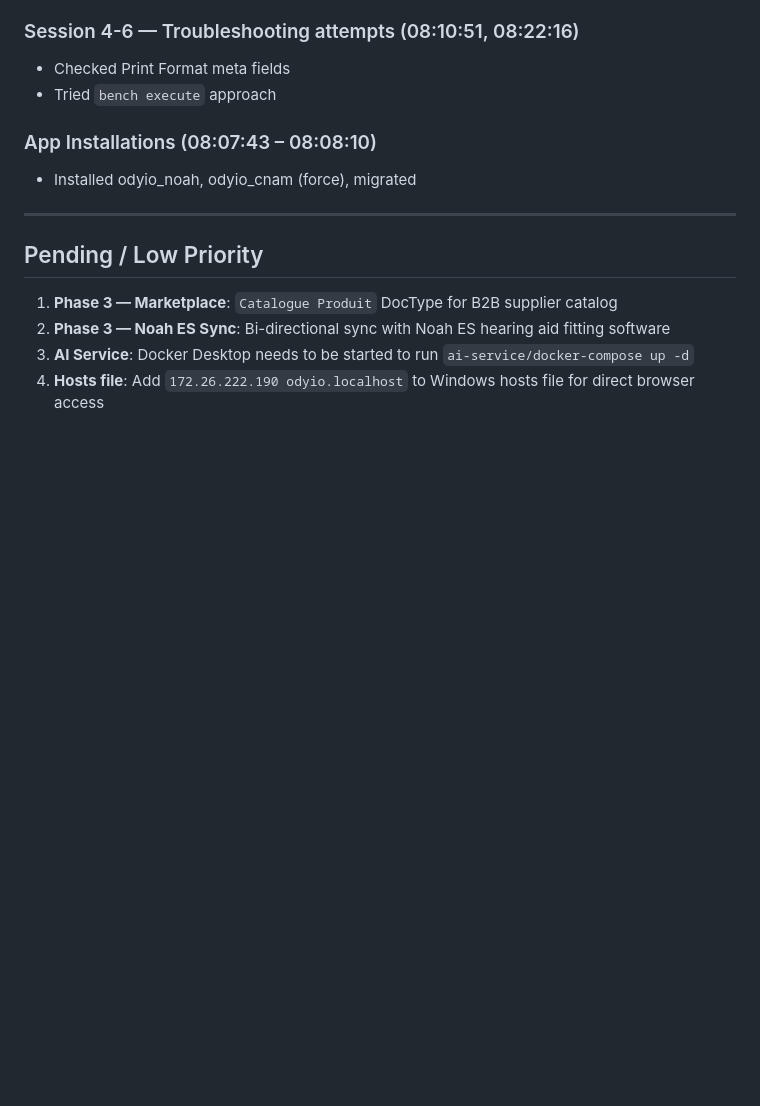
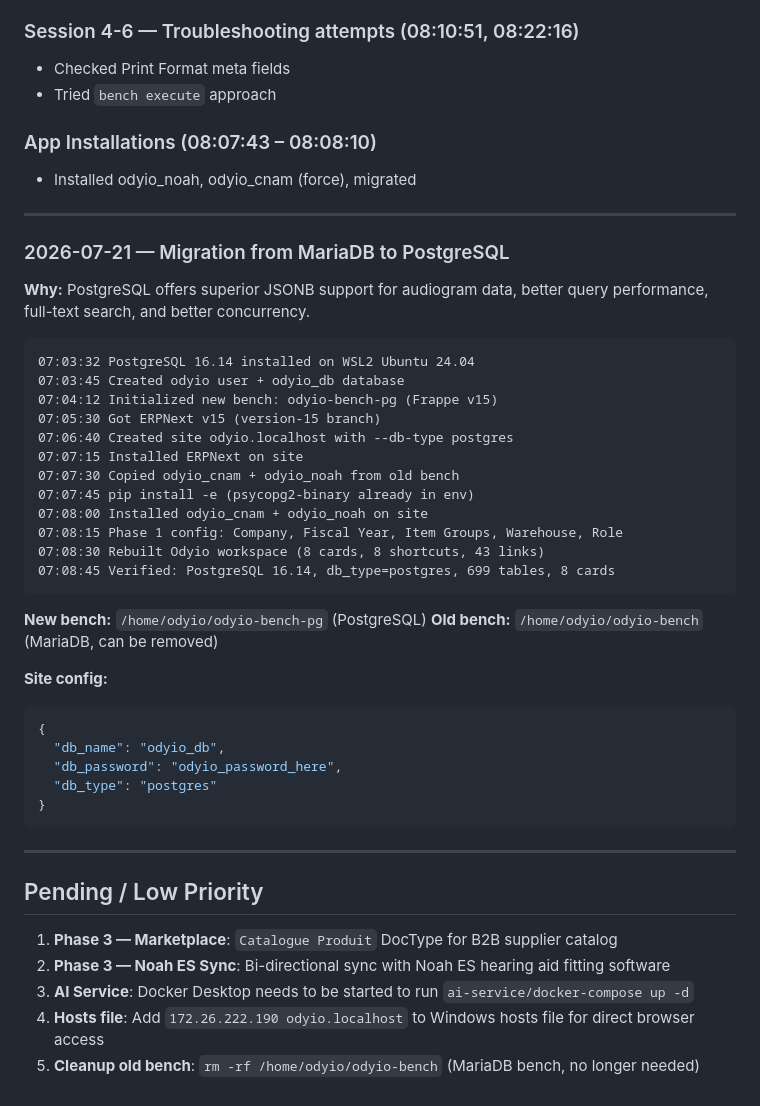
Before and after one commit to Amin8382/audioprosthetist_SaaS, a Markdown page: PROJECT_LOG.md, the part around the change. Drawn GitHub-style; blank space fills up the shorter version.

````diff
--- a/PROJECT_LOG.md
+++ b/PROJECT_LOG.md
@@ -344,9 +344,43 @@ ALTER TABLE `tabSales Invoice` ADD COLUMN `custom_cnam_eligible` int(1) NOT NULL
 
 ---
 
+### 2026-07-21 — Migration from MariaDB to PostgreSQL
+
+**Why:** PostgreSQL offers superior JSONB support for audiogram data, better query performance, full-text search, and better concurrency.
+
+```
+07:03:32 PostgreSQL 16.14 installed on WSL2 Ubuntu 24.04
+07:03:45 Created odyio user + odyio_db database
+07:04:12 Initialized new bench: odyio-bench-pg (Frappe v15)
+07:05:30 Got ERPNext v15 (version-15 branch)
+07:06:40 Created site odyio.localhost with --db-type postgres
+07:07:15 Installed ERPNext on site
+07:07:30 Copied odyio_cnam + odyio_noah from old bench
+07:07:45 pip install -e (psycopg2-binary already in env)
+07:08:00 Installed odyio_cnam + odyio_noah on site
+07:08:15 Phase 1 config: Company, Fiscal Year, Item Groups, Warehouse, Role
+07:08:30 Rebuilt Odyio workspace (8 cards, 8 shortcuts, 43 links)
+07:08:45 Verified: PostgreSQL 16.14, db_type=postgres, 699 tables, 8 cards
+```
+
+**New bench:** `/home/odyio/odyio-bench-pg` (PostgreSQL)
+**Old bench:** `/home/odyio/odyio-bench` (MariaDB, can be removed)
+
+**Site config:**
+```json
+{
+  "db_name": "odyio_db",
+  "db_password": "odyio_password_here",
+  "db_type": "postgres"
+}
+```
+
+---
+
 ## Pending / Low Priority
 
 1. **Phase 3 — Marketplace**: `Catalogue Produit` DocType for B2B supplier catalog
 2. **Phase 3 — Noah ES Sync**: Bi-directional sync with Noah ES hearing aid fitting software
 3. **AI Service**: Docker Desktop needs to be started to run `ai-service/docker-compose up -d`
 4. **Hosts file**: Add `172.26.222.190 odyio.localhost` to Windows hosts file for direct browser access
+5. **Cleanup old bench**: `rm -rf /home/odyio/odyio-bench` (MariaDB bench, no longer needed)
````
Also changed, not shown: README.md (+19 -4 lines).
